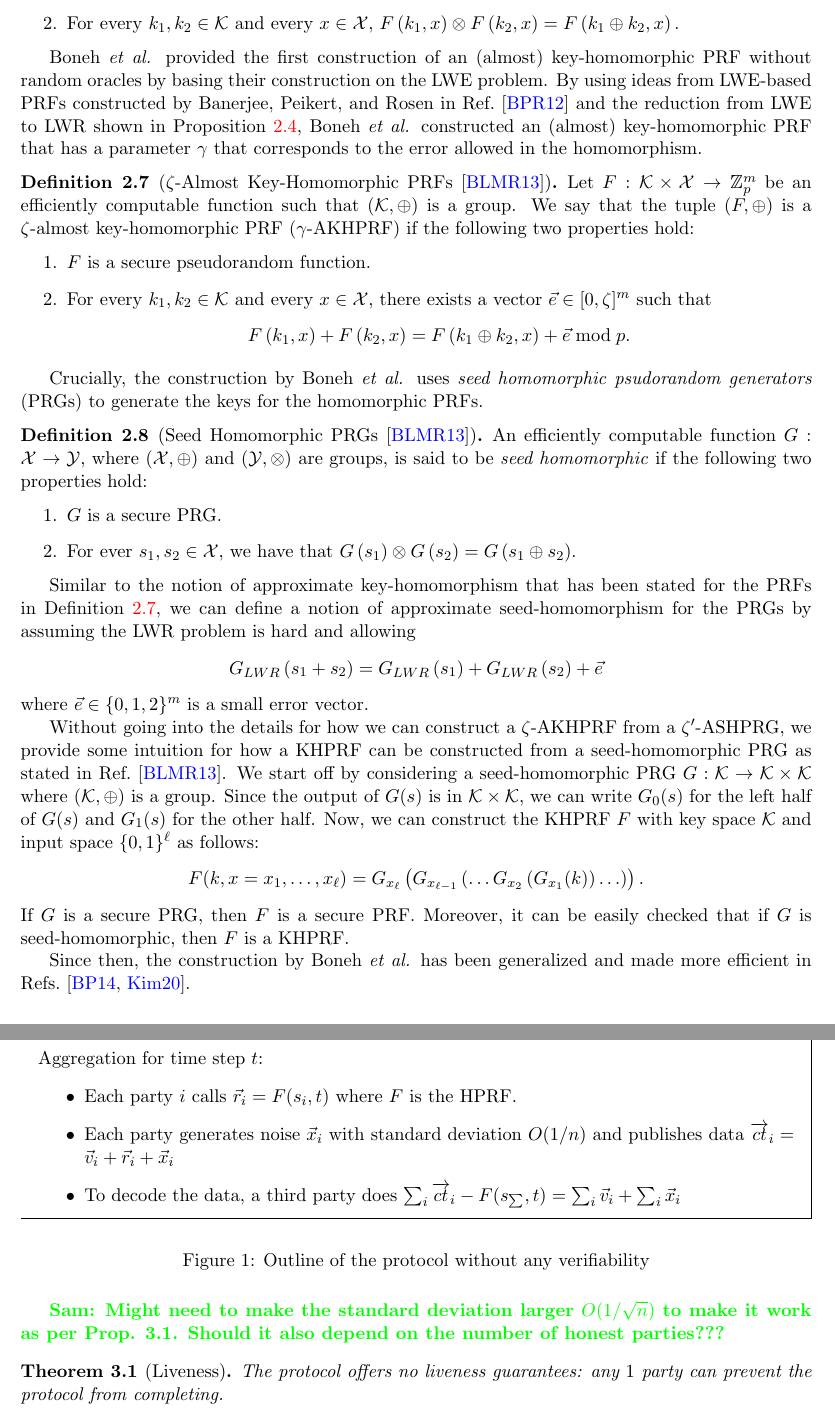
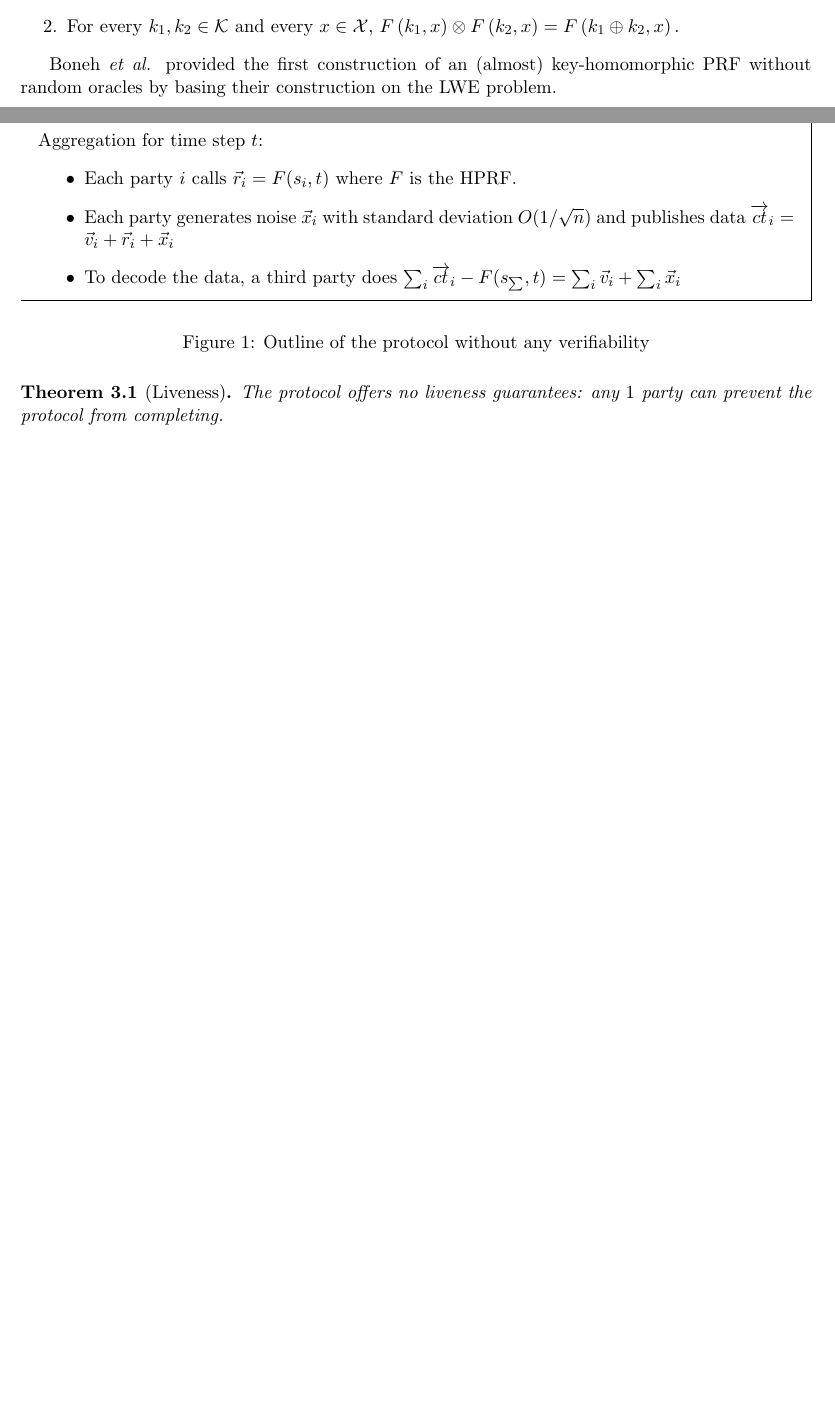
Before and after one commit to Lev-Stambler/CoN-Diff, a LaTeX document (Main.tex, which reads sections/prelims.tex, sections/scheme.tex): two parts of pages 4 and 7 of 12 before the commit and two parts of pages 4 and 6 of 11 after it, joined at a grey line, cut so that both start at the same text, the shorter picture padded with empty space. Compiled offline with pdfLaTeX.

Commit message:
Changed algorithm to sqrt n. Added citation. Removed gamma KHPRF

```diff
--- a/sections/prelims.tex
+++ b/sections/prelims.tex
@@ -100,41 +100,41 @@ Such HPRFs are also referred to as \emph{key-homomorphic PRFs} and were original
 	\end{definition}
 
 Boneh \emph{et al.} provided the first construction of an (almost) key-homomorphic PRF without random oracles by basing their construction on the LWE problem.
-By using ideas from LWE-based PRFs constructed by Banerjee, Peikert, and Rosen in Ref.~\cite{banerjee2012pseudorandom} and the reduction from LWE to LWR shown in Proposition~\ref{prop:lwe2lwr}, Boneh \emph{et al.} constructed an (almost) key-homomorphic PRF that has a parameter $\gamma$ that corresponds to the error allowed in the homomorphism.
+% By using ideas from LWE-based PRFs constructed by Banerjee, Peikert, and Rosen in Ref.~\cite{banerjee2012pseudorandom} and the reduction from LWE to LWR shown in Proposition~\ref{prop:lwe2lwr}, Boneh \emph{et al.} constructed an (almost) key-homomorphic PRF that has a parameter $\gamma$ that corresponds to the error allowed in the homomorphism.
 
-\begin{definition}[$\zeta$-Almost Key-Homomorphic PRFs~\cite{boneh2013key}]\label{def:akhprf}
-	Let $F:\calK \times \calX \to \Z_p^m$ be an efficiently computable function such that $(\calK, \oplus)$ is a group.
-	We say that the tuple $(F, \oplus)$ is a $\zeta$-almost key-homomorphic PRF ($\gamma$-AKHPRF) if the following two properties hold:
-	\begin{enumerate}
-		\item $F$ is a secure pseudorandom function.
-		\item For every $k_1, k_2 \in \calK$ and every $x \in \calX$, there exists a vector $\vec{e} \in [0, \zeta]^{m}$ such that
-		\[F\left(k_1, x\right) + F\left(k_2, x\right) = F\left(k_1 \oplus k_2, x\right) + \vec{e} \bmod p.\]
-	\end{enumerate}
-\end{definition}
+% \begin{definition}[$\zeta$-Almost Key-Homomorphic PRFs~\cite{boneh2013key}]\label{def:akhprf}
+% 	Let $F:\calK \times \calX \to \Z_p^m$ be an efficiently computable function such that $(\calK, \oplus)$ is a group.
+% 	We say that the tuple $(F, \oplus)$ is a $\zeta$-almost key-homomorphic PRF ($\gamma$-AKHPRF) if the following two properties hold:
+% 	\begin{enumerate}
+% 		\item $F$ is a secure pseudorandom function.
+% 		\item For every $k_1, k_2 \in \calK$ and every $x \in \calX$, there exists a vector $\vec{e} \in [0, \zeta]^{m}$ such that
+% 		\[F\left(k_1, x\right) + F\left(k_2, x\right) = F\left(k_1 \oplus k_2, x\right) + \vec{e} \bmod p.\]
+% 	\end{enumerate}
+% \end{definition}
 
-Crucially, the construction by Boneh \emph{et al.} uses \emph{seed homomorphic psudorandom generators} (PRGs) to generate the keys for the homomorphic PRFs.
+% Crucially, the construction by Boneh \emph{et al.} uses \emph{seed homomorphic psudorandom generators} (PRGs) to generate the keys for the homomorphic PRFs.
 
-\begin{definition}[Seed Homomorphic PRGs~\cite{boneh2013key}]
-	An efficiently computable function $G: \calX \to \calY$, where $(\calX, \oplus)$ and $(\calY, \otimes)$ are groups, is said to be \emph{seed homomorphic} if the following two properties hold:
-	\begin{enumerate}
-		\item $G$ is a secure PRG.
-		\item For ever $s_1, s_2 \in \calX$, we have that $G\left(s_1\right) \otimes G\left(s_2\right) = G\left(s_1 \oplus s_2\right)$.
-	\end{enumerate}
-\end{definition}
+% \begin{definition}[Seed Homomorphic PRGs~\cite{boneh2013key}]
+% 	An efficiently computable function $G: \calX \to \calY$, where $(\calX, \oplus)$ and $(\calY, \otimes)$ are groups, is said to be \emph{seed homomorphic} if the following two properties hold:
+% 	\begin{enumerate}
+% 		\item $G$ is a secure PRG.
+% 		\item For ever $s_1, s_2 \in \calX$, we have that $G\left(s_1\right) \otimes G\left(s_2\right) = G\left(s_1 \oplus s_2\right)$.
+% 	\end{enumerate}
+% \end{definition}
 
-Similar to the notion of approximate key-homomorphism that has been stated for the PRFs in Definition~\ref{def:akhprf}, we can define a notion of approximate seed-homomorphism for the PRGs by assuming the LWR problem is hard and allowing
-\[G_{LWR}\left(s_1 + s_2\right) = G_{LWR}\left(s_1\right) + G_{LWR}\left(s_2\right) + \vec{e}\]
-where $\vec{e} \in \{0, 1, 2\}^m$ is a small error vector.
+% Similar to the notion of approximate key-homomorphism that has been stated for the PRFs in Definition~\ref{def:akhprf}, we can define a notion of approximate seed-homomorphism for the PRGs by assuming the LWR problem is hard and allowing
+% \[G_{LWR}\left(s_1 + s_2\right) = G_{LWR}\left(s_1\right) + G_{LWR}\left(s_2\right) + \vec{e}\]
+% where $\vec{e} \in \{0, 1, 2\}^m$ is a small error vector.
 
-Without going into the details for how we can construct a $\zeta$-AKHPRF from a $\zeta'$-ASHPRG, we provide some intuition for how a KHPRF can be constructed from a seed-homomorphic PRG as stated in Ref.~\cite{boneh2013key}.
-We start off by considering a seed-homomorphic PRG $G: \calK \to \calK \times \calK$ where $(\calK, \oplus)$ is a group.
-Since the output of $G(s)$ is in $\calK \times \calK$, we can write $G_0(s)$ for the left half of $G(s)$ and $G_1(s)$ for the other half.
-Now, we can construct the KHPRF $F$ with key space $\calK$ and input space $\{0, 1\}^\ell$ as follows:
-\[F(k, x=x_1, \ldots, x_\ell) = G_{x_\ell}\left(G_{x_{\ell - 1}}\left(\ldots G_{x_2}\left(G_{x_1}(k)\right)\ldots \right)\right).\]
-If $G$ is a secure PRG, then $F$ is a secure PRF.
-Moreover, it can be easily checked that if $G$ is seed-homomorphic, then $F$ is a KHPRF.
+% Without going into the details for how we can construct a $\zeta$-AKHPRF from a $\zeta'$-ASHPRG, we provide some intuition for how a KHPRF can be constructed from a seed-homomorphic PRG as stated in Ref.~\cite{boneh2013key}.
+% We start off by considering a seed-homomorphic PRG $G: \calK \to \calK \times \calK$ where $(\calK, \oplus)$ is a group.
+% Since the output of $G(s)$ is in $\calK \times \calK$, we can write $G_0(s)$ for the left half of $G(s)$ and $G_1(s)$ for the other half.
+% Now, we can construct the KHPRF $F$ with key space $\calK$ and input space $\{0, 1\}^\ell$ as follows:
+% \[F(k, x=x_1, \ldots, x_\ell) = G_{x_\ell}\left(G_{x_{\ell - 1}}\left(\ldots G_{x_2}\left(G_{x_1}(k)\right)\ldots \right)\right).\]
+% If $G$ is a secure PRG, then $F$ is a secure PRF.
+% Moreover, it can be easily checked that if $G$ is seed-homomorphic, then $F$ is a KHPRF.
 
-Since then, the construction by Boneh \emph{et al.} has been generalized and made more efficient in Refs.~\cite{newKeyHom, kim2020key}.
+% Since then, the construction by Boneh \emph{et al.} has been generalized and made more efficient in Refs.~\cite{newKeyHom, kim2020key}.
 
 \subsection{Federated Learning}
 \emph{Federated learning} (FL) was first proposed by Google in 2017~\cite{mcmahan2017communication}.
--- a/sections/scheme.tex
+++ b/sections/scheme.tex
@@ -14,15 +14,15 @@ We sketch the protocol in \cref{fig:protSimp}.
 		\end{itemize}
 		Aggregation for time step $t$: \begin{itemize}
 			\item Each party $i$ calls $\vec{r}_i = F(s_i, t)$  where $F$ is the HPRF.
-			\item Each party generates noise $\vec{x}_i$ with standard deviation $O(1/n)$ and publishes data $\overrightarrow{ct}_i = \vec{v}_i + \vec{r}_i + \vec{x}_i$
+			\item Each party generates noise $\vec{x}_i$ with standard deviation $O(1/\sqrt{n})$ and publishes data $\overrightarrow{ct}_i = \vec{v}_i + \vec{r}_i + \vec{x}_i$
 			\item To decode the data, a third party does $\sum_i \overrightarrow{ct}_i - F(\summedSK, t) = \sum_i \vec{v}_i + \sum_i \vec{x}_i$
 		\end{itemize}
 	\end{mdframed}
 	\caption{Outline of the protocol without any verifiability}
 	\label{fig:protSimp}
 \end{figure}
-\sam{Might need to make the standard deviation larger $O(1/\sqrt{n})$ to make it work as per Prop. 3.1. Should it also
-depend on the number of honest parties???}
+% \sam{Might need to make the standard deviation larger $O(1/\sqrt{n})$ to make it work as per Prop. 3.1. Should it also
+% depend on the number of honest parties???}
 
 % \subsubsection*{Correctness}
 % \lev{TODO: mostly straightforward, but need to be careful due to wrap around}
```
Also changed, not shown: bib/ref.bib (+9 -0 lines), sections/scheme.tex (4 more changed lines).
